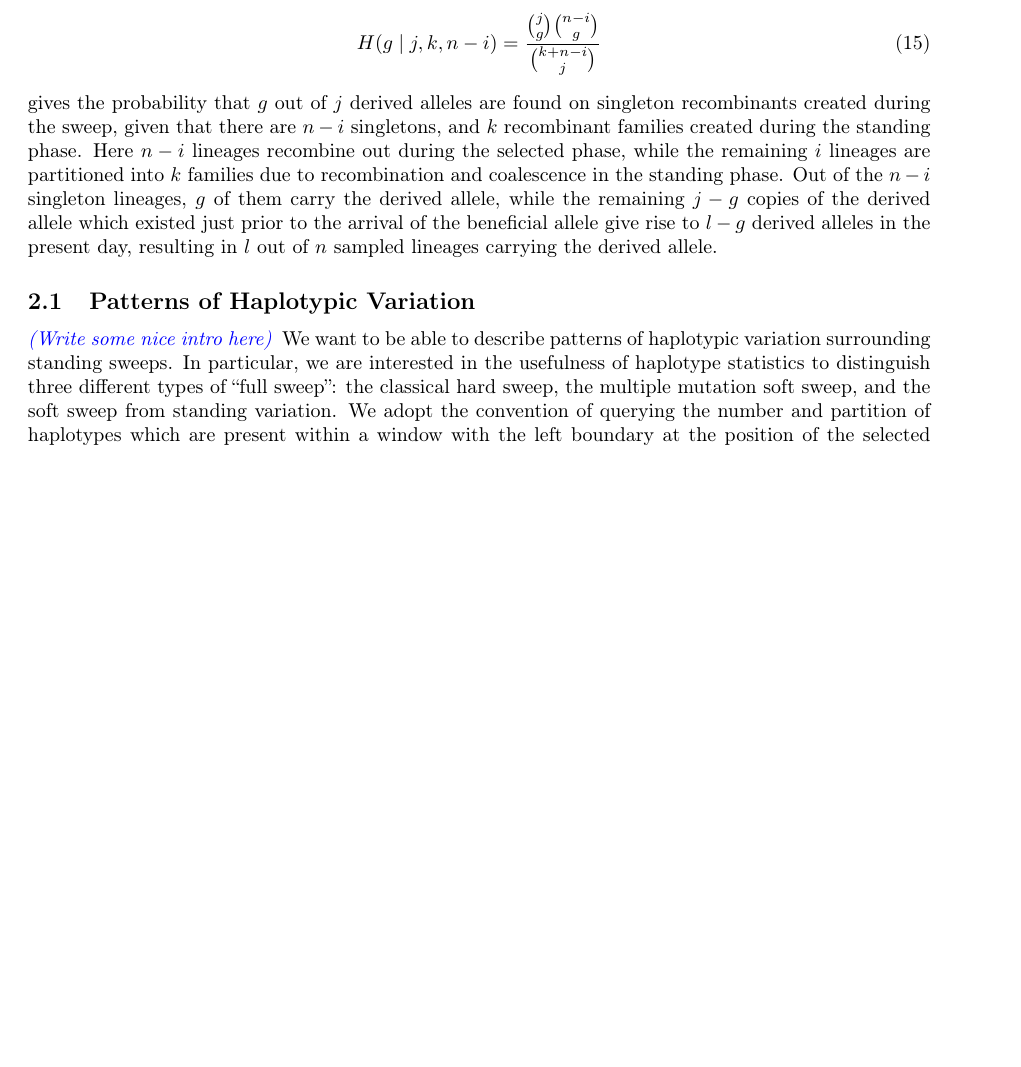
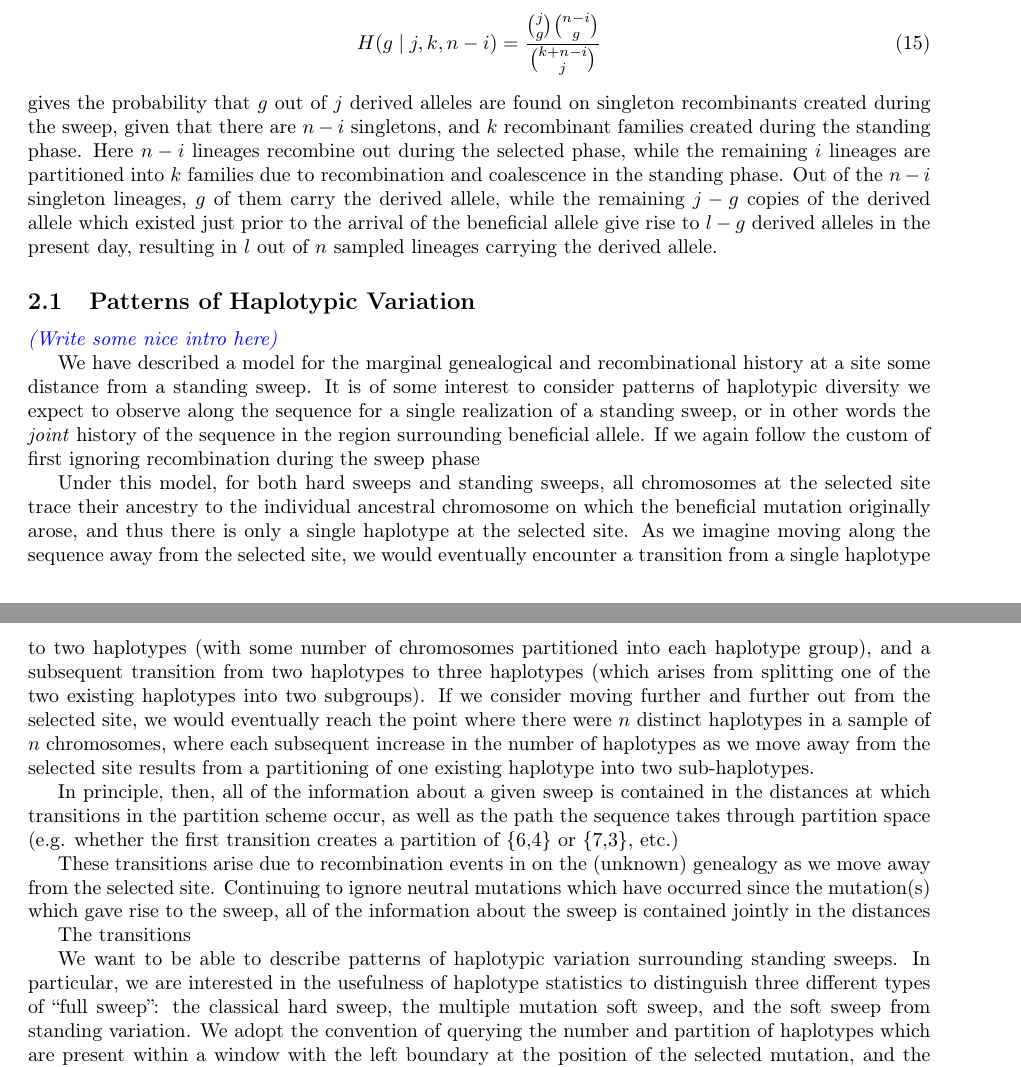
Before and after one commit to jjberg2/linked-selection, a LaTeX paper (Paper/tex/SweepsFromStandingVarPaper.tex): part of page 6 of 8 before the commit and two parts of pages 6 and 7 of 8 after it, the two joined at a grey line, cut so that both start at the same text, the shorter picture padded with empty space. Compiled offline with pdfLaTeX.

Commit message:
All my messy thoughts on the haplotype stuff.

```diff
--- a/Paper/tex/SweepsFromStandingVarPaper.tex
+++ b/Paper/tex/SweepsFromStandingVarPaper.tex
@@ -253,6 +253,21 @@ gives the probability that $g$ out of $j$ derived alleles are found on singleton
 \subsection{Patterns of Haplotypic Variation}
 
 \jb{Write some nice intro here}
+%Consider the task of both detecting and distinguishing selective sweeps of the classical ``hard'', standing, and multiple hit ``soft'' cases. A large number of methods now exist for detecting classic hard sweeps \jb{refs}, and a few approaches designed specifically for soft sweeps have been developed as well \jb{cite Nandita and Ben here}.
+%
+%We consider the problem of doing inference on sweep parameters (where the ``type'' of sweep is included as a ``parameter'') in a hypothetical situation in which we have access to the maximal amount of information which could reasonably be obtained directly from sequence data. In other words, we imagine an ``infinite haplotypes'' model, in which all chromosomes sampled at the completion of the sweep can be assigned to a unique ancestral chromosome which existed immediately prior to the beginning of the sweep.
+
+We have described a model for the marginal genealogical and recombinational history at a site some distance from a standing sweep. It is of some interest to consider patterns of haplotypic diversity we expect to observe along the sequence for a single realization of a standing sweep, or in other words the \textit{joint} history of the sequence in the region surrounding beneficial allele. If we again follow the custom of first ignoring recombination during the sweep phase
+
+Under this model, for both hard sweeps and standing sweeps, all chromosomes at the selected site trace their ancestry to the individual ancestral chromosome on which the beneficial mutation originally arose, and thus there is only a single haplotype at the selected site. As we imagine moving along the sequence away from the selected site, we would eventually encounter a transition from a single haplotype to two haplotypes (with some number of chromosomes partitioned into each haplotype group), and a subsequent transition from two haplotypes to three haplotypes (which arises from splitting one of the two existing haplotypes into two subgroups). If we consider moving further and further out from the selected site, we would eventually reach the point where there were $n$ distinct haplotypes in a sample of $n$ chromosomes, where each subsequent increase in the number of haplotypes as we move away from the selected site results from a partitioning of one existing haplotype into two sub-haplotypes.
+
+In principle, then, all of the information about a given sweep is contained in the distances at which transitions in the partition scheme occur, as well as the path the sequence takes through partition space (e.g. whether the first transition creates a partition of \{6,4\} or \{7,3\}, etc.)
+
+
+These transitions arise due to recombination events in on the (unknown) genealogy as we move away from the selected site. Continuing to ignore neutral mutations which have occurred since the mutation(s) which gave rise to the sweep, all of the information about the sweep is contained jointly in the distances
+
+The transitions
+
 We want to be able to describe patterns of haplotypic variation surrounding standing sweeps. In particular, we are interested in the usefulness of haplotype statistics to distinguish three different types of ``full sweep'': the classical hard sweep, the multiple mutation soft sweep, and the soft sweep from standing variation. We adopt the convention of querying the number and partition of haplotypes which are present within a window with the left boundary at the position of the selected mutation, and the right boundary some distance away. We will argue that the majority (but not all) of the information which can be used to distinguish these types of sweeps can be accessed by considering how the number and partition of haplotypes changes as the right boundary of the window is increased from zero until we reach the point at which all chromosomes are present on distinct haplotypes (the point beyond which there is no further information about the sweep).
 
 Further, we adopt an infinite haplotypes perspective, in which every recombination event which transfers genetic material from the background of the ancestral allele to the beneficial alleles results in the creation of a distinct haplotype. In this model, most of the information about the parameters of the sweep (including that of which type of sweep it is), are contained jointly in the set of transitions in the haplotype partition scheme as one moves away from the beneficial locus, along with the list of their locations along the sequence.
```
Also changed, not shown: Paper/tex/SweepsFromStandingVarPaper.tex (11 more changed lines).
